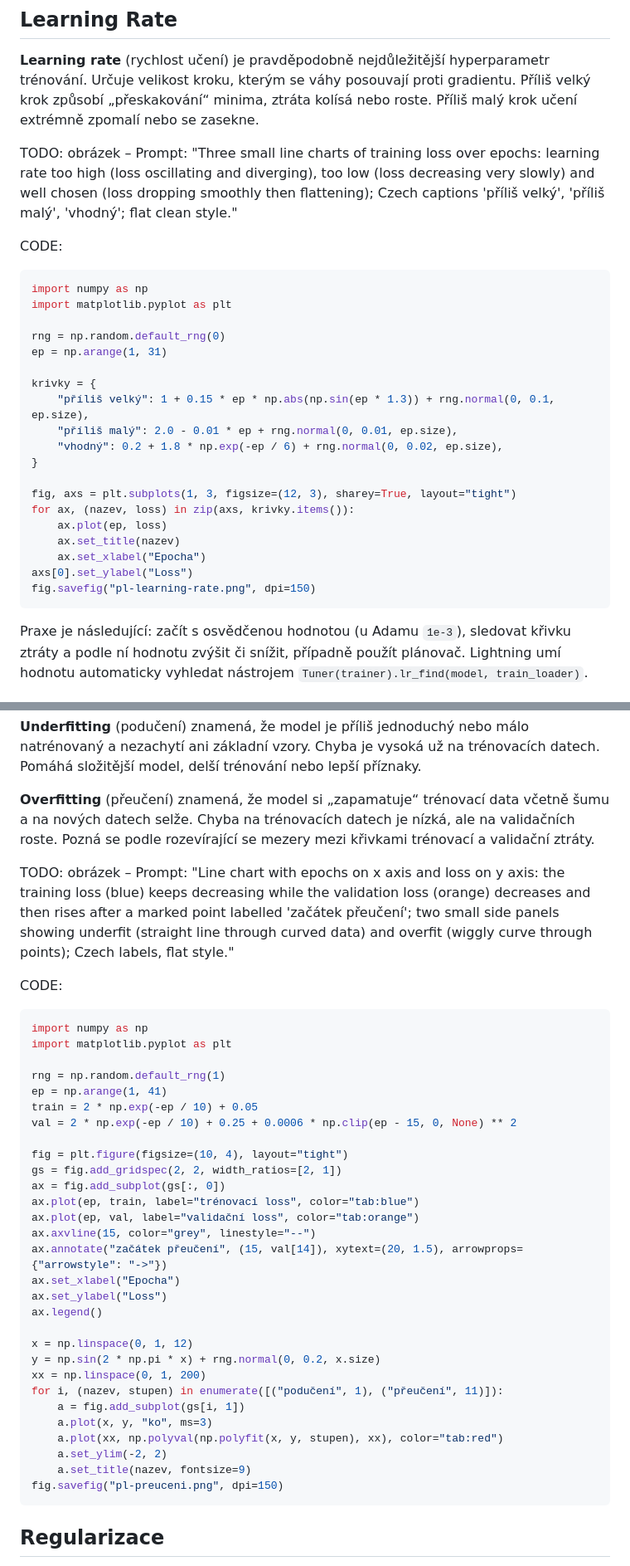
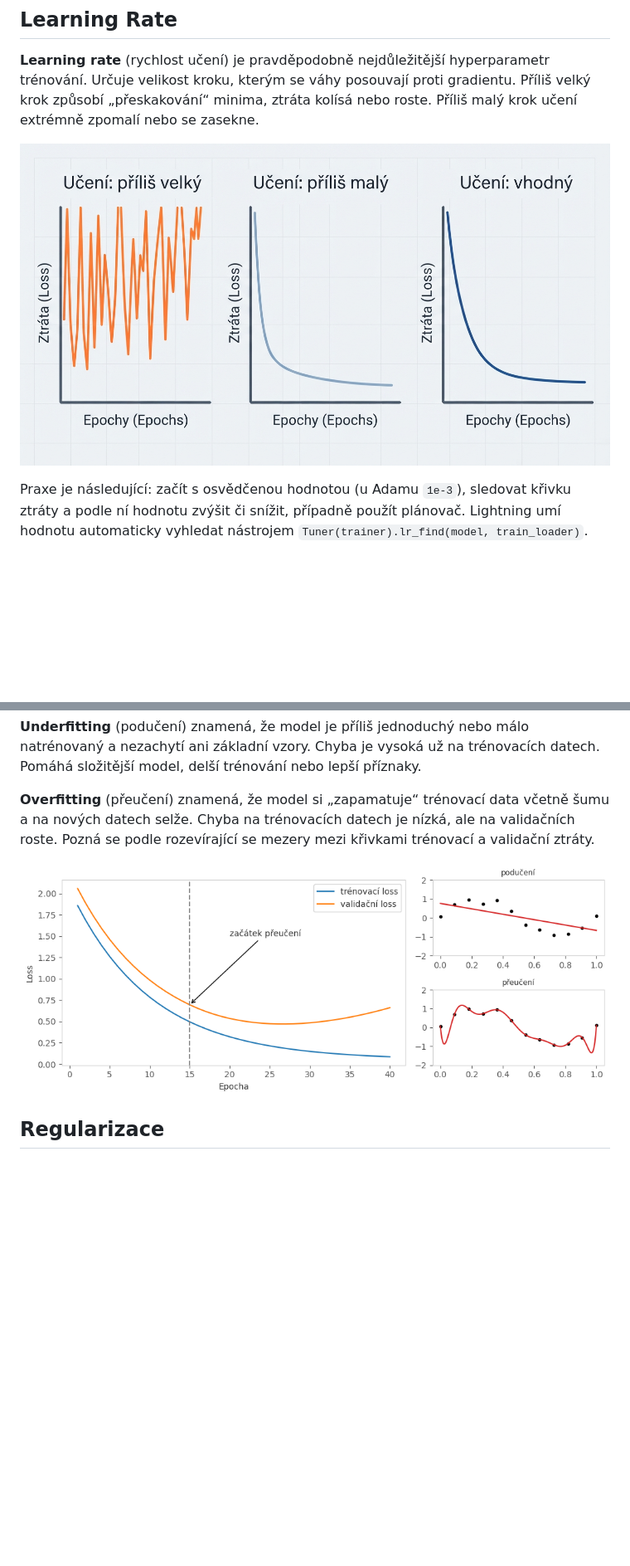
Before and after one commit to Engin1980/0pyai-gitbook, a Markdown page: knihovny/pytorch-lightning/pytorch-lightning-extended.md, 2 parts joined by grey strips. Shown at 83% size. Rendered like a GitHub page; pictures changed too: imgs/pytorch-ext-learningRate.jpg (added), imgs/pytorch-ext-overfitting.png (added); blank space fills up the shorter version.

Commit message:
Add pytorch-ext images

````diff
--- a/knihovny/pytorch-lightning/pytorch-lightning-extended.md
+++ b/knihovny/pytorch-lightning/pytorch-lightning-extended.md
@@ -117,31 +117,7 @@ Tento plánovač sníží learning rate na polovinu, pokud se `val_loss` po tři
 
 **Learning rate** (rychlost učení) je pravděpodobně nejdůležitější hyperparametr trénování. Určuje velikost kroku, kterým se váhy posouvají proti gradientu. Příliš velký krok způsobí „přeskakování“ minima, ztráta kolísá nebo roste. Příliš malý krok učení extrémně zpomalí nebo se zasekne.
 
-TODO: obrázek – Prompt: "Three small line charts of training loss over epochs: learning rate too high (loss oscillating and diverging), too low (loss decreasing very slowly) and well chosen (loss dropping smoothly then flattening); Czech captions 'příliš velký', 'příliš malý', 'vhodný'; flat clean style."
-
-CODE:
-
-```python
-import numpy as np
-import matplotlib.pyplot as plt
-
-rng = np.random.default_rng(0)
-ep = np.arange(1, 31)
-
-krivky = {
-    "příliš velký": 1 + 0.15 * ep * np.abs(np.sin(ep * 1.3)) + rng.normal(0, 0.1, ep.size),
-    "příliš malý": 2.0 - 0.01 * ep + rng.normal(0, 0.01, ep.size),
-    "vhodný": 0.2 + 1.8 * np.exp(-ep / 6) + rng.normal(0, 0.02, ep.size),
-}
-
-fig, axs = plt.subplots(1, 3, figsize=(12, 3), sharey=True, layout="tight")
-for ax, (nazev, loss) in zip(axs, krivky.items()):
-    ax.plot(ep, loss)
-    ax.set_title(nazev)
-    ax.set_xlabel("Epocha")
-axs[0].set_ylabel("Loss")
-fig.savefig("pl-learning-rate.png", dpi=150)
-```
+![PyTorch: Learning rate](../../imgs/pytorch-ext-learningRate.jpg)
 
 Praxe je následující: začít s osvědčenou hodnotou (u Adamu `1e-3`), sledovat křivku ztráty a podle ní hodnotu zvýšit či snížit, případně použít plánovač. Lightning umí hodnotu automaticky vyhledat nástrojem `Tuner(trainer).lr_find(model, train_loader)`.
 
@@ -153,41 +129,7 @@ Model se může naučit data špatně dvěma opačnými způsoby.
 
 **Overfitting** (přeučení) znamená, že model si „zapamatuje“ trénovací data včetně šumu a na nových datech selže. Chyba na trénovacích datech je nízká, ale na validačních roste. Pozná se podle rozevírající se mezery mezi křivkami trénovací a validační ztráty.
 
-TODO: obrázek – Prompt: "Line chart with epochs on x axis and loss on y axis: the training loss (blue) keeps decreasing while the validation loss (orange) decreases and then rises after a marked point labelled 'začátek přeučení'; two small side panels showing underfit (straight line through curved data) and overfit (wiggly curve through points); Czech labels, flat style."
-
-CODE:
-
-```python
-import numpy as np
-import matplotlib.pyplot as plt
-
-rng = np.random.default_rng(1)
-ep = np.arange(1, 41)
-train = 2 * np.exp(-ep / 10) + 0.05
-val = 2 * np.exp(-ep / 10) + 0.25 + 0.0006 * np.clip(ep - 15, 0, None) ** 2
-
-fig = plt.figure(figsize=(10, 4), layout="tight")
-gs = fig.add_gridspec(2, 2, width_ratios=[2, 1])
-ax = fig.add_subplot(gs[:, 0])
-ax.plot(ep, train, label="trénovací loss", color="tab:blue")
-ax.plot(ep, val, label="validační loss", color="tab:orange")
-ax.axvline(15, color="grey", linestyle="--")
-ax.annotate("začátek přeučení", (15, val[14]), xytext=(20, 1.5), arrowprops={"arrowstyle": "->"})
-ax.set_xlabel("Epocha")
-ax.set_ylabel("Loss")
-ax.legend()
-
-x = np.linspace(0, 1, 12)
-y = np.sin(2 * np.pi * x) + rng.normal(0, 0.2, x.size)
-xx = np.linspace(0, 1, 200)
-for i, (nazev, stupen) in enumerate([("podučení", 1), ("přeučení", 11)]):
-    a = fig.add_subplot(gs[i, 1])
-    a.plot(x, y, "ko", ms=3)
-    a.plot(xx, np.polyval(np.polyfit(x, y, stupen), xx), color="tab:red")
-    a.set_ylim(-2, 2)
-    a.set_title(nazev, fontsize=9)
-fig.savefig("pl-preuceni.png", dpi=150)
-```
+![PyTorch: Overfitting vs Underfitting](../../imgs/pytorch-ext-overfitting.png)
 
 ## Regularizace
 
````
Also changed, not shown: other parts of knihovny/pytorch-lightning/pytorch-lightning-extended.md (+1 -1 lines), imgs/PyTorch-tensorboard.gif (added), imgs/pytorch-ext-learningRate-eng.jpg (added), imgs/pytorch-ext-overfitting-eng.png (added).
